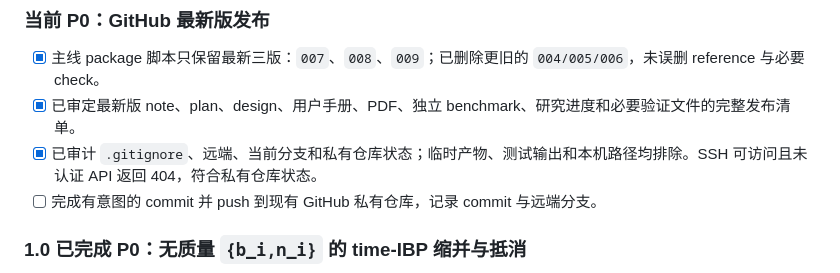
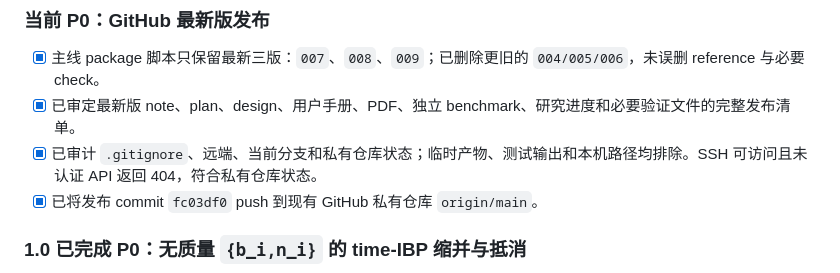
Before and after one commit to J7C/dSIBP-development, a Markdown page: 研究计划与研究进度.md, the part around the change. GitHub-like rendering.

Commit message:
record GitHub release status

```diff
--- a/研究计划与研究进度.md
+++ b/研究计划与研究进度.md
@@ -25,7 +25,7 @@
 - [x] 主线 package 脚本只保留最新三版：`007`、`008`、`009`；已删除更旧的 `004/005/006`，未误删 reference 与必要 check。
 - [x] 已审定最新版 note、plan、design、用户手册、PDF、独立 benchmark、研究进度和必要验证文件的完整发布清单。
 - [x] 已审计 `.gitignore`、远端、当前分支和私有仓库状态；临时产物、测试输出和本机路径均排除。SSH 可访问且未认证 API 返回 404，符合私有仓库状态。
-- [ ] 完成有意图的 commit 并 push 到现有 GitHub 私有仓库，记录 commit 与远端分支。
+- [x] 已将发布 commit `fc03df0` push 到现有 GitHub 私有仓库 `origin/main`。
 
 ### 1.0 已完成 P0：无质量 `{b_i,n_i}` 的 time-IBP 缩并与抵消
 
```
